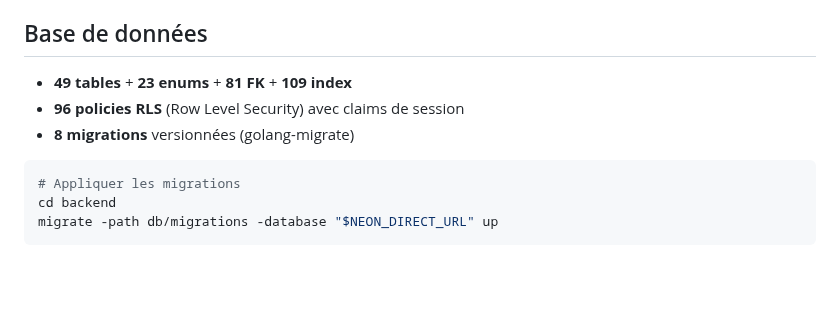
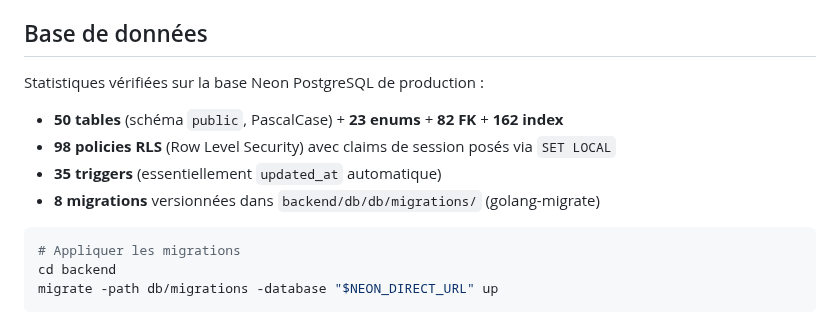
Before and after one commit to udevrard7/SECT, a Markdown page: README.md, the part around one of its changes. Drawn GitHub-style; blank space fills up the shorter version.

````diff
--- a/README.md
+++ b/README.md
@@ -144,9 +172,12 @@ Le backend expose **88 endpoints** sur 11 domaines :
 
 ## Base de données
 
-- **49 tables** + **23 enums** + **81 FK** + **109 index**
-- **96 policies RLS** (Row Level Security) avec claims de session
-- **8 migrations** versionnées (golang-migrate)
+Statistiques vérifiées sur la base Neon PostgreSQL de production :
+
+- **50 tables** (schéma `public`, PascalCase) + **23 enums** + **82 FK** + **162 index**
+- **98 policies RLS** (Row Level Security) avec claims de session posés via `SET LOCAL`
+- **35 triggers** (essentiellement `updated_at` automatique)
+- **8 migrations** versionnées dans `backend/db/db/migrations/` (golang-migrate)
 
 ```bash
 # Appliquer les migrations
````
Also changed, not shown: other parts of README.md (+47 -19 lines).
